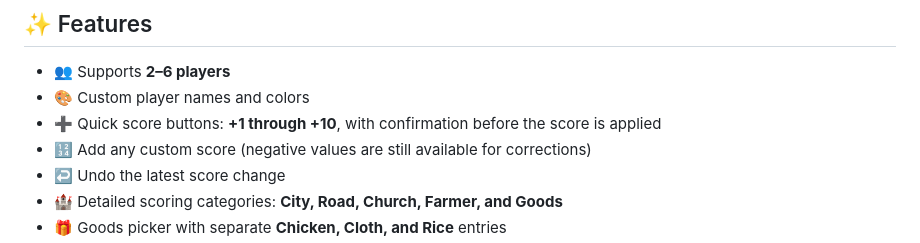
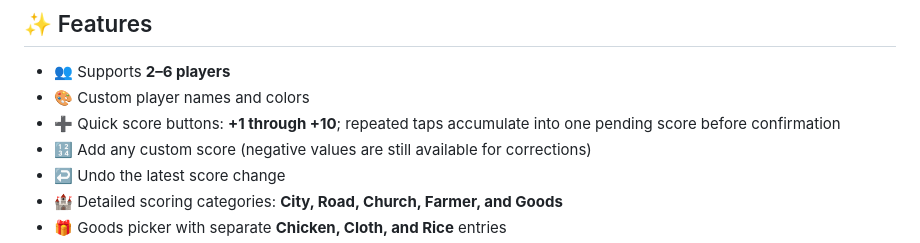
Before and after one commit to LeowPaiLoei/meeple-score, a Markdown page: README.md, the part around the change. GitHub-like rendering.

Commit message:
Document accumulated quick-score taps

```diff
--- a/README.md
+++ b/README.md
@@ -10,7 +10,7 @@ Designed to run smoothly on an iPad, Meeple Score replaces the physical scoring
 
 - 👥 Supports **2–6 players**
 - 🎨 Custom player names and colors
-- ➕ Quick score buttons: **+1 through +10**, with confirmation before the score is applied
+- ➕ Quick score buttons: **+1 through +10**; repeated taps accumulate into one pending score before confirmation
 - 🔢 Add any custom score (negative values are still available for corrections)
 - ↩️ Undo the latest score change
 - 🏰 Detailed scoring categories: **City, Road, Church, Farmer, and Goods**
```
